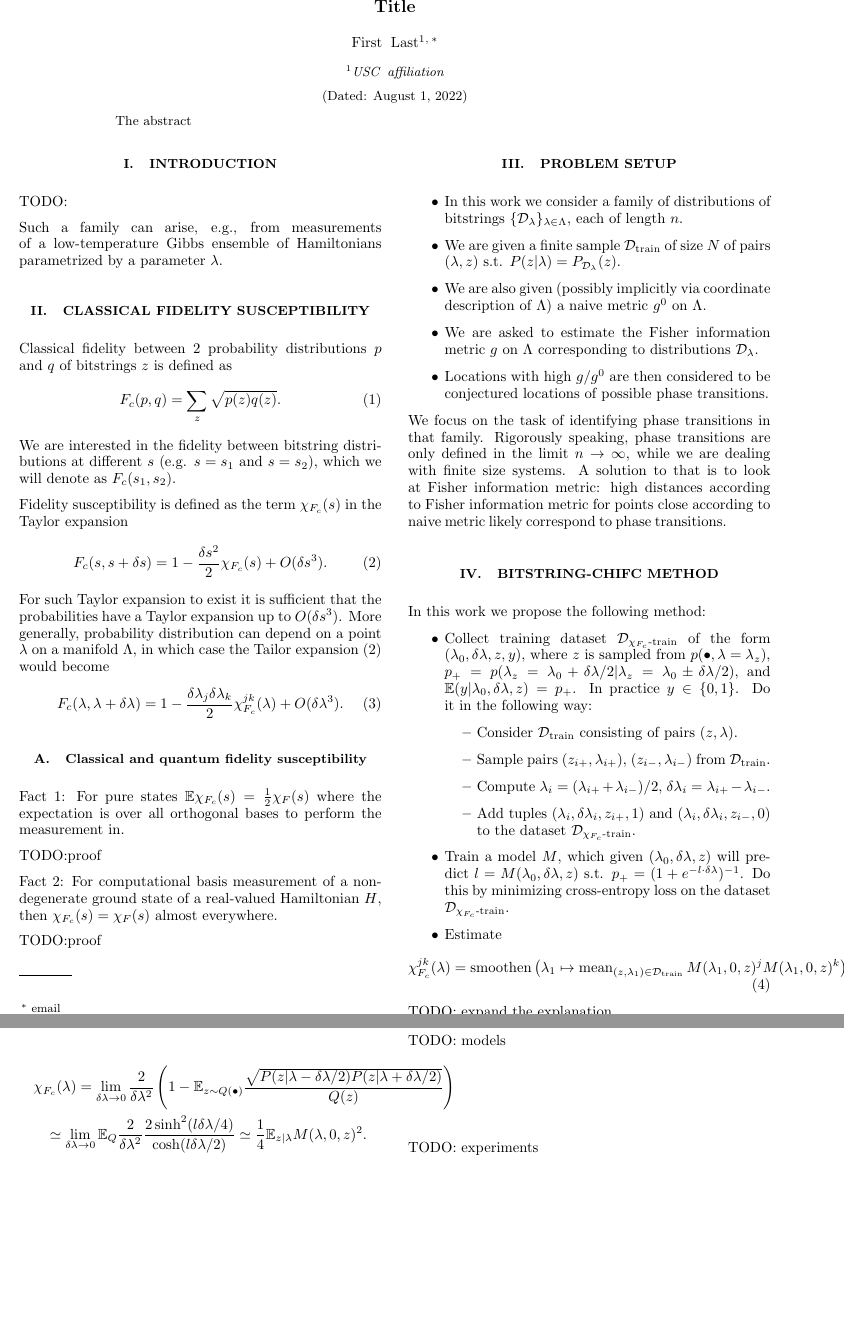
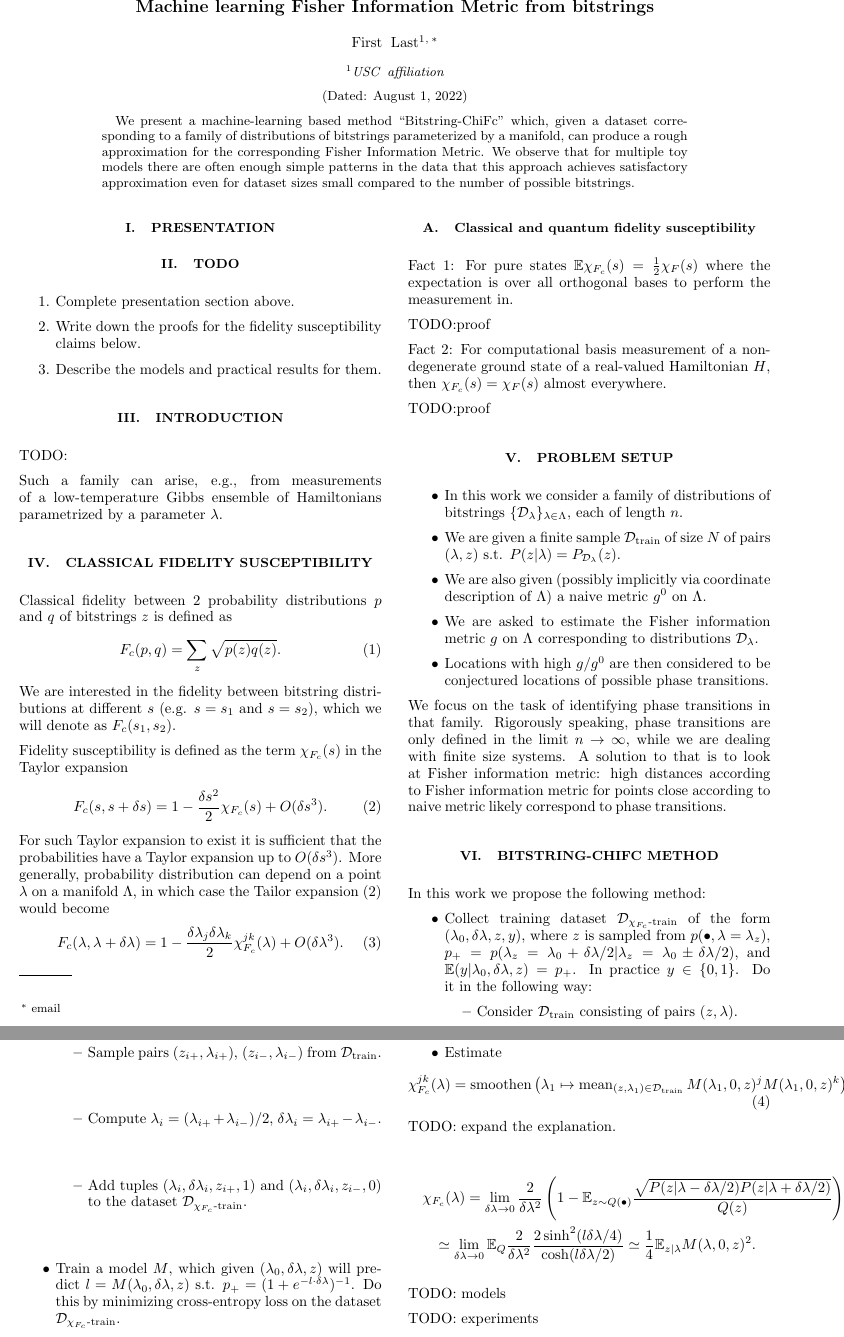
Before and after one commit to fiktor/bitstring-chifc-paper, a LaTeX paper (very-very-early-draft.tex): two parts of pages 1 and 2 of 2, joined at a grey line, cut at the place of the change, the shorter picture padded with empty space. Compiled offline with pdfLaTeX.

Commit message:
Added abstract

```diff
--- a/very-very-early-draft.tex
+++ b/very-very-early-draft.tex
@@ -15,7 +15,7 @@
 
 \begin{document}
 
-\title{Title}
+\title{Machine learning Fisher Information Metric from bitstrings}
 \author{First Last}
 \email{email}
 \affiliation{USC affiliation}
@@ -23,11 +23,26 @@
 \date{\today}
 
 \begin{abstract}
-The abstract
+We present a machine-learning based method ``Bitstring-ChiFc'' which,
+given a dataset corresponding to a family of distributions of bitstrings
+parameterized by a manifold, can produce a rough approximation
+for the corresponding Fisher Information Metric.
+We observe that for multiple toy models there are often enough simple patterns
+in the data that this approach
+achieves satisfactory approximation even for dataset sizes small
+compared to the number of possible bitstrings.
 \end{abstract}
 
 \maketitle
 
+\section{Presentation}
+
+\section{TODO}
+\begin{enumerate}
+\item Complete presentation section above.
+\item Write down the proofs for the fidelity susceptibility claims below.
+\item Describe the models and practical results for them.
+\end{enumerate}
 
 \section{Introduction}
 TODO:
```
Also changed, not shown: very-very-early-draft.pdf, 1 other file.
